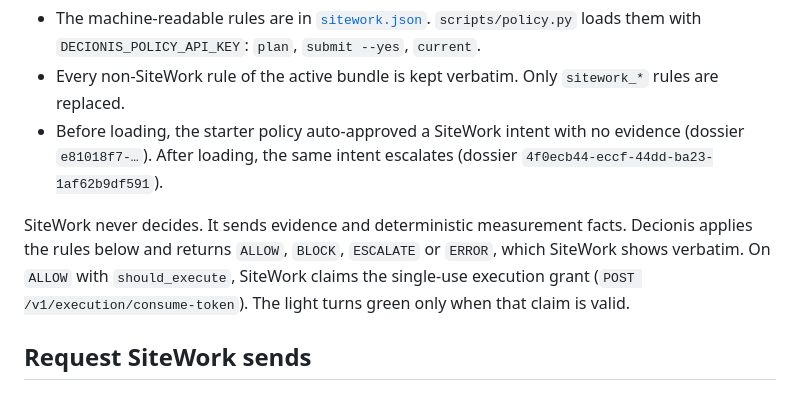
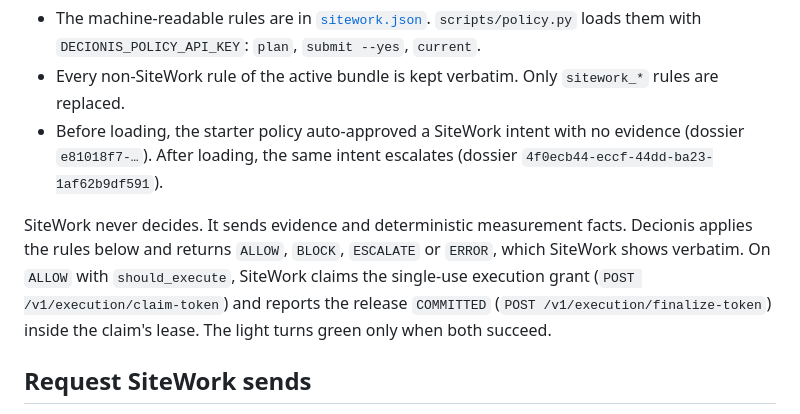
Before and after one commit to ocularminds/sitework, a Markdown page: policies/sitework.md, the part around the change. GitHub-like rendering.

```diff
--- a/policies/sitework.md
+++ b/policies/sitework.md
@@ -5,7 +5,7 @@
 - Every non-SiteWork rule of the active bundle is kept verbatim. Only `sitework_*` rules are replaced.
 - Before loading, the starter policy auto-approved a SiteWork intent with no evidence (dossier `e81018f7-…`). After loading, the same intent escalates (dossier `4f0ecb44-eccf-44dd-ba23-1af62b9df591`).
 
-SiteWork never decides. It sends evidence and deterministic measurement facts. Decionis applies the rules below and returns `ALLOW`, `BLOCK`, `ESCALATE` or `ERROR`, which SiteWork shows verbatim. On `ALLOW` with `should_execute`, SiteWork claims the single-use execution grant (`POST /v1/execution/consume-token`). The light turns green only when that claim is valid.
+SiteWork never decides. It sends evidence and deterministic measurement facts. Decionis applies the rules below and returns `ALLOW`, `BLOCK`, `ESCALATE` or `ERROR`, which SiteWork shows verbatim. On `ALLOW` with `should_execute`, SiteWork claims the single-use execution grant (`POST /v1/execution/claim-token`) and reports the release `COMMITTED` (`POST /v1/execution/finalize-token`) inside the claim's lease. The light turns green only when both succeed.
 
 ## Request SiteWork sends
 
```
Also changed, not shown: TODO_HUMAN.md (+3 -2 lines), docs/gaps.md (added, +87 -0 lines).
